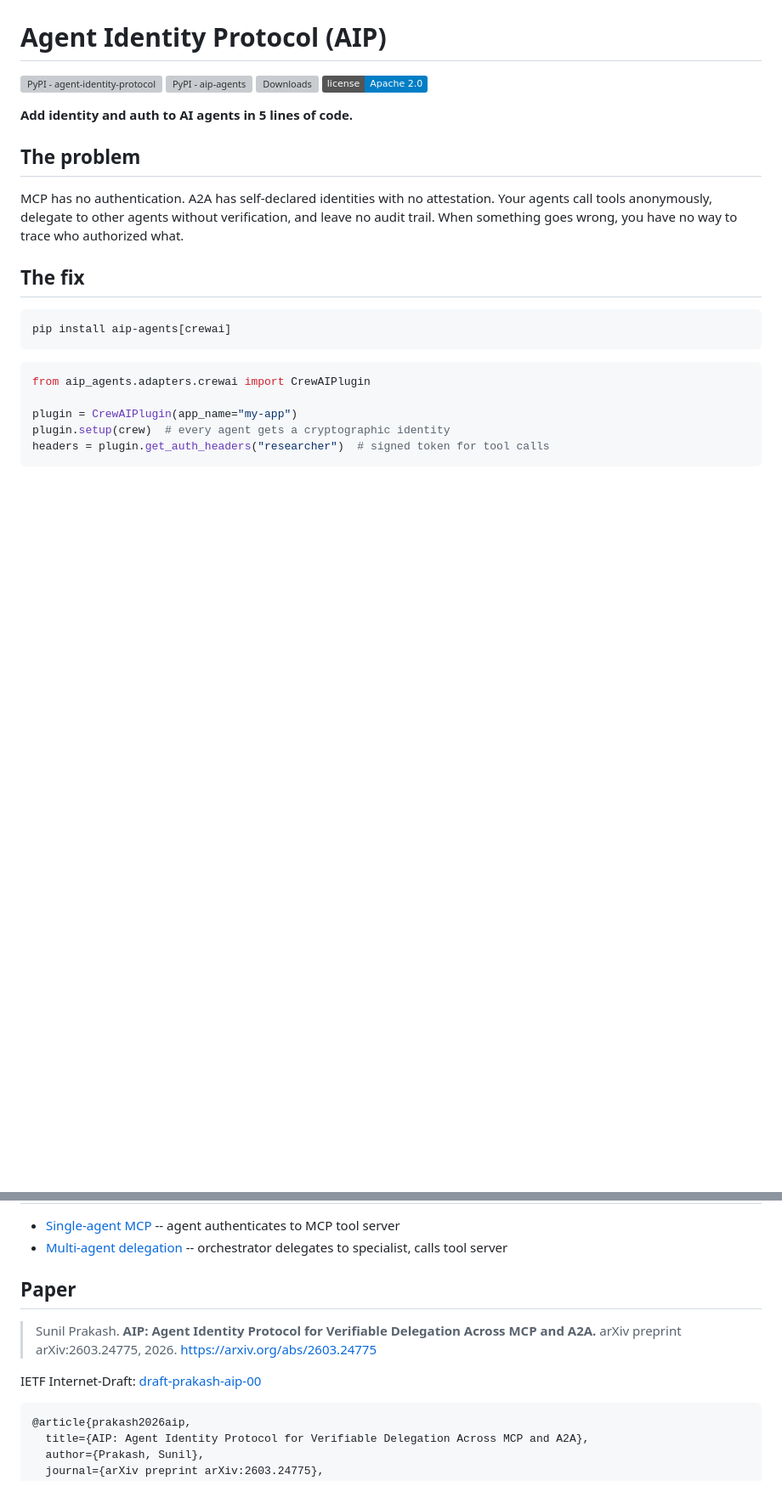
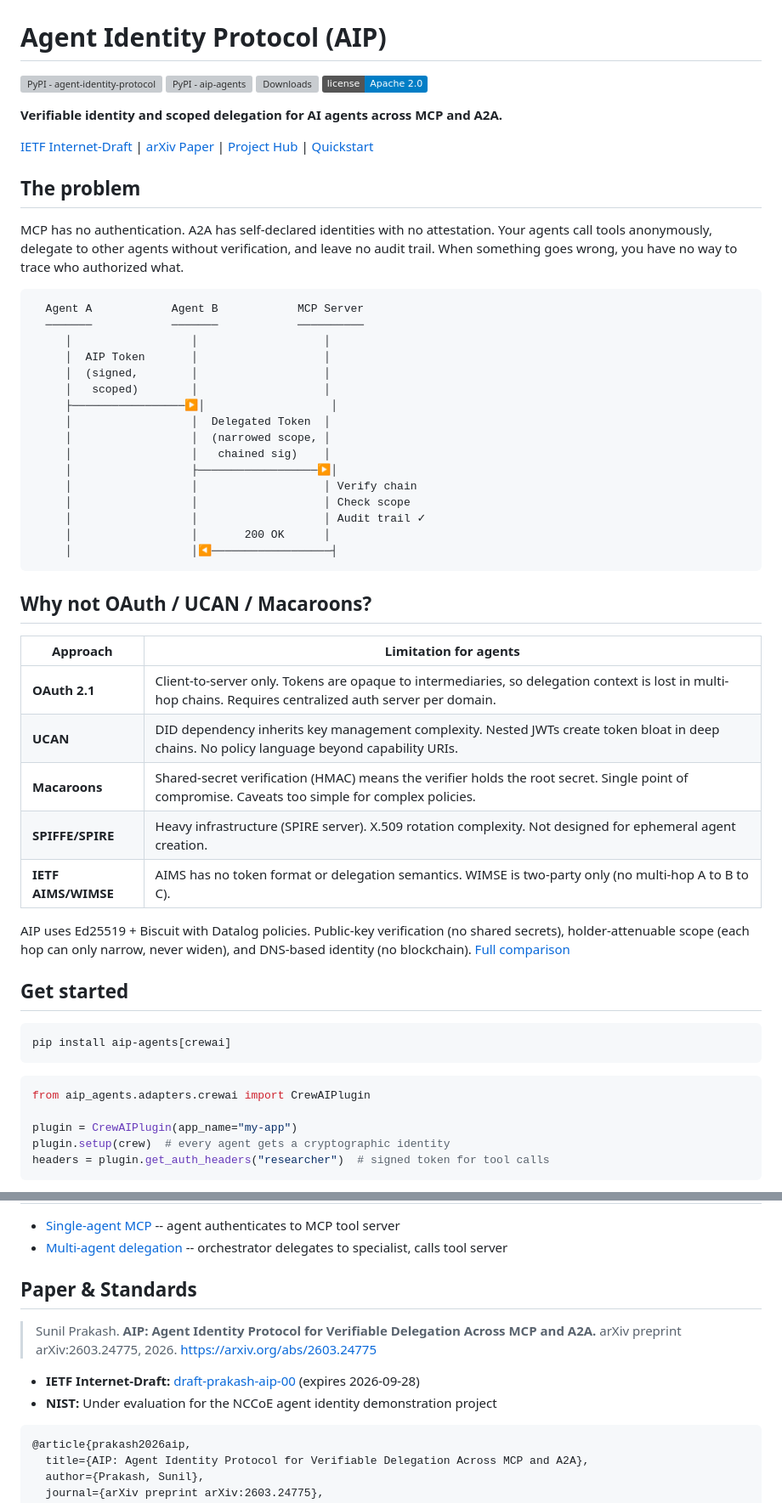
Before and after one commit to sunilp/aip, a Markdown page: README.md, 2 parts joined by grey strips. Shown at 85% size. Drawn GitHub-style; badges without logos; blank space fills up the shorter version; grey boxes are pictures that could not be loaded.

Commit message:
Upgrade README: delegation flow, competitive comparison, benchmarks
Add delegation sequence diagram, "Why not OAuth/UCAN/Macaroons?" table,
performance benchmark results, and promote IETF/NIST references above
the fold. Repositions tagline from developer convenience to protocol
positioning.

````diff
--- a/README.md
+++ b/README.md
@@ -5,13 +5,46 @@
 [![Downloads](https://img.shields.io/pypi/dm/agent-identity-protocol)](https://pypi.org/project/agent-identity-protocol/)
 [![License](https://img.shields.io/badge/license-Apache%202.0-blue)](LICENSE)
 
-**Add identity and auth to AI agents in 5 lines of code.**
+**Verifiable identity and scoped delegation for AI agents across MCP and A2A.**
+
+[IETF Internet-Draft](https://datatracker.ietf.org/doc/draft-prakash-aip/) | [arXiv Paper](https://arxiv.org/abs/2603.24775) | [Project Hub](https://sunilprakash.com/aip/) | [Quickstart](https://sunilprakash.com/aip/quickstart/)
 
 ## The problem
 
 MCP has no authentication. A2A has self-declared identities with no attestation. Your agents call tools anonymously, delegate to other agents without verification, and leave no audit trail. When something goes wrong, you have no way to trace who authorized what.
 
-## The fix
+```
+  Agent A            Agent B            MCP Server
+  ───────            ───────            ──────────
+     │                  │                   │
+     │  AIP Token       │                   │
+     │  (signed,        │                   │
+     │   scoped)        │                   │
+     ├─────────────────▶│                   │
+     │                  │  Delegated Token  │
+     │                  │  (narrowed scope, │
+     │                  │   chained sig)    │
+     │                  ├──────────────────▶│
+     │                  │                   │ Verify chain
+     │                  │                   │ Check scope
+     │                  │                   │ Audit trail ✓
+     │                  │       200 OK      │
+     │                  │◀──────────────────┤
+```
+
+## Why not OAuth / UCAN / Macaroons?
+
+| Approach | Limitation for agents |
+|----------|----------------------|
+| **OAuth 2.1** | Client-to-server only. Tokens are opaque to intermediaries, so delegation context is lost in multi-hop chains. Requires centralized auth server per domain. |
+| **UCAN** | DID dependency inherits key management complexity. Nested JWTs create token bloat in deep chains. No policy language beyond capability URIs. |
+| **Macaroons** | Shared-secret verification (HMAC) means the verifier holds the root secret. Single point of compromise. Caveats too simple for complex policies. |
+| **SPIFFE/SPIRE** | Heavy infrastructure (SPIRE server). X.509 rotation complexity. Not designed for ephemeral agent creation. |
+| **IETF AIMS/WIMSE** | AIMS has no token format or delegation semantics. WIMSE is two-party only (no multi-hop A to B to C). |
+
+AIP uses Ed25519 + Biscuit with Datalog policies. Public-key verification (no shared secrets), holder-attenuable scope (each hop can only narrow, never widen), and DNS-based identity (no blockchain). [Full comparison](docs/competitive-analysis.md)
+
+## Get started
 
 ```bash
 pip install aip-agents[crewai]
@@ -140,12 +190,13 @@ Rust reference implementation available in `rust/`.
 - [Single-agent MCP](examples/single-agent-mcp/) -- agent authenticates to MCP tool server
 - [Multi-agent delegation](examples/multi-agent-delegation/) -- orchestrator delegates to specialist, calls tool server
 
-## Paper
+## Paper & Standards
 
 > Sunil Prakash. **AIP: Agent Identity Protocol for Verifiable Delegation Across MCP and A2A.** arXiv preprint arXiv:2603.24775, 2026.
 > [https://arxiv.org/abs/2603.24775](https://arxiv.org/abs/2603.24775)
 
-IETF Internet-Draft: [draft-prakash-aip-00](https://datatracker.ietf.org/doc/draft-prakash-aip/)
+- **IETF Internet-Draft:** [draft-prakash-aip-00](https://datatracker.ietf.org/doc/draft-prakash-aip/) (expires 2026-09-28)
+- **NIST:** Under evaluation for the NCCoE agent identity demonstration project
 
 ```bibtex
 @article{prakash2026aip,
````
Also changed, not shown: other parts of README.md (+17 -0 lines).
